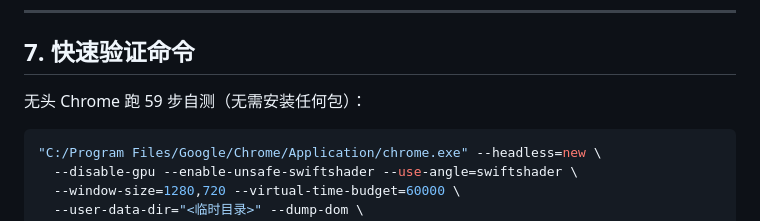
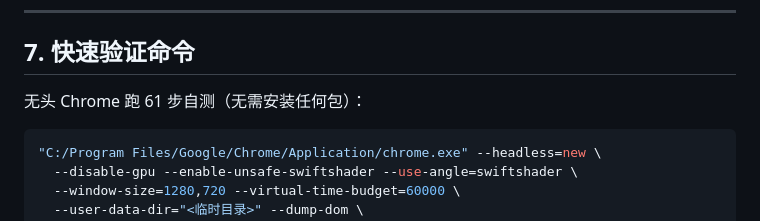
Before and after one commit to MuAn1228/bullet-depths, a Markdown page: AGENTS.md, the part around the change. Rendered like a GitHub page.

````diff
--- a/AGENTS.md
+++ b/AGENTS.md
@@ -168,7 +168,7 @@ D:\game\tingjindilao\
 
 ## 7. 快速验证命令
 
-无头 Chrome 跑 59 步自测（无需安装任何包）：
+无头 Chrome 跑 61 步自测（无需安装任何包）：
 
 ```bash
 "C:/Program Files/Google/Chrome/Application/chrome.exe" --headless=new \
````
Also changed, not shown: docs/WEAPON_BATCH_HANDOFF.md (+9 -14 lines).
